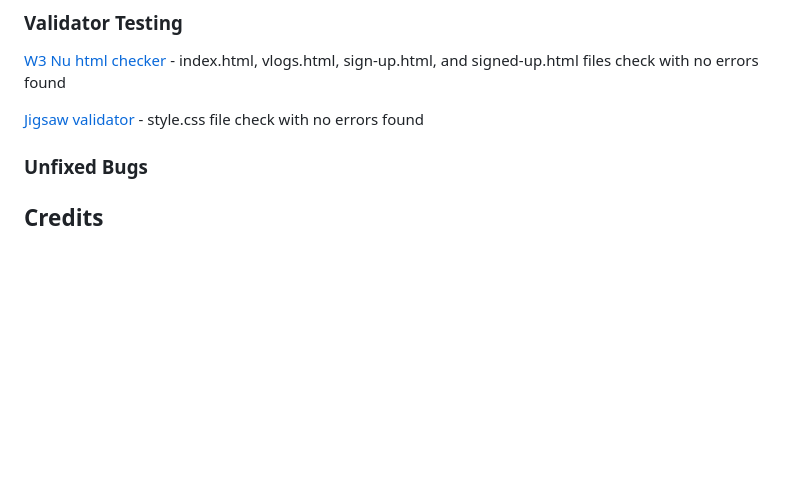
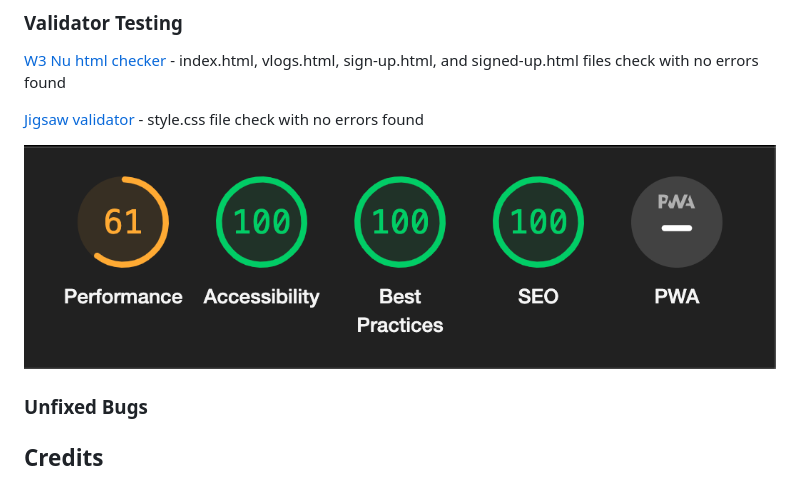
Before and after one commit to CamCove-Crichton/avanlifersmustsee, a Markdown page: README.md, the part around the change. Drawn GitHub-style; pictures changed too: assets/images/lighthouse.png (added); blank space fills up the shorter version.

Commit message:
Add Lighthouse screen grab to images directory and update validator testing section in the README.md file

```diff
--- a/README.md
+++ b/README.md
@@ -113,6 +113,7 @@ A Vanlifers Must See (and more, in the UK) is dedicated to bringing the top MUST
 [Jigsaw validator](https://jigsaw.w3.org/css-validator/) - style.css file check with no errors found
 
 <!-- Lighthouse test here -->
+![Lighthouse performce scores](/assets/images/lighthouse.png)
 
 ### Unfixed Bugs
 <!-- Any unfixed bug details here -->
```
